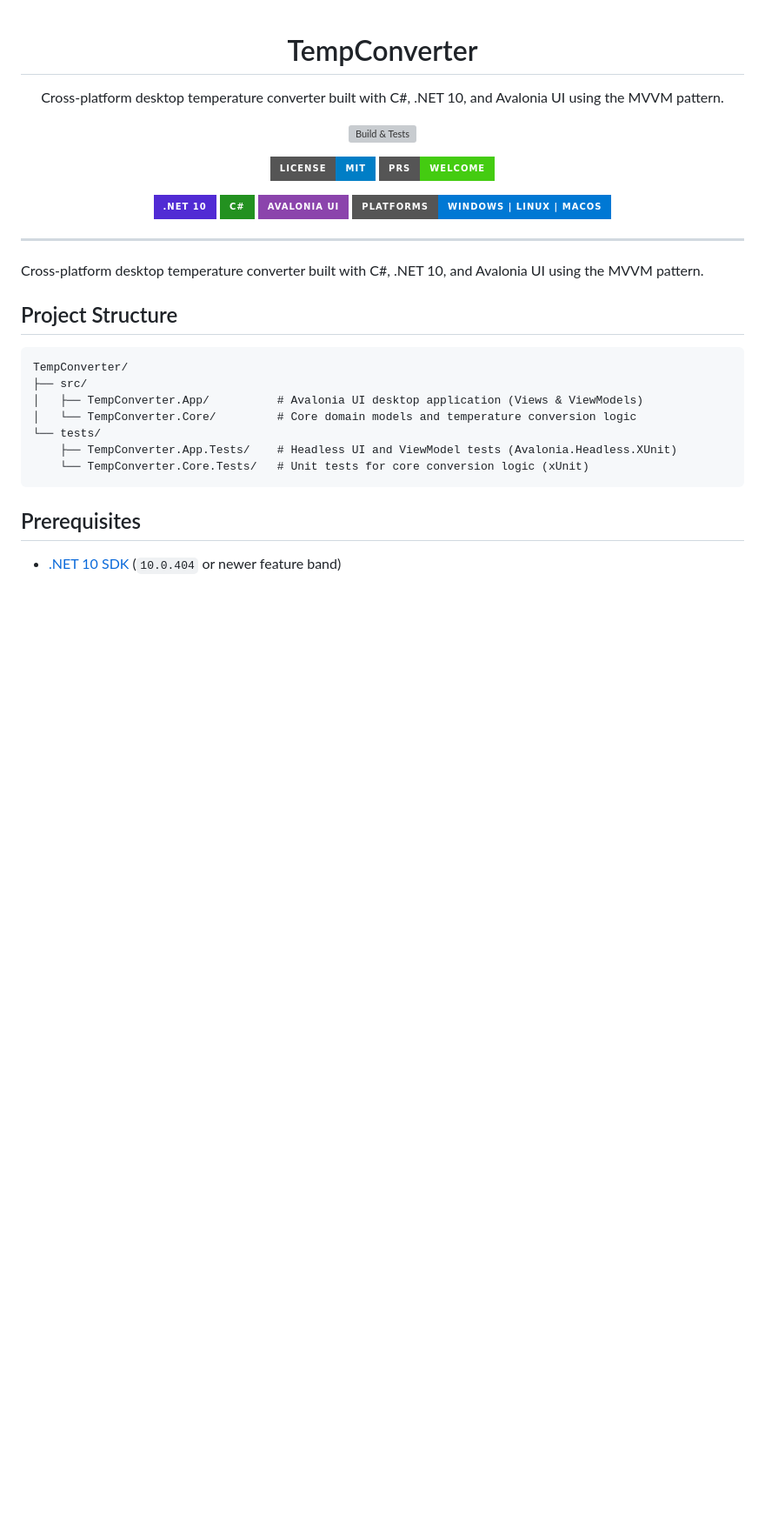
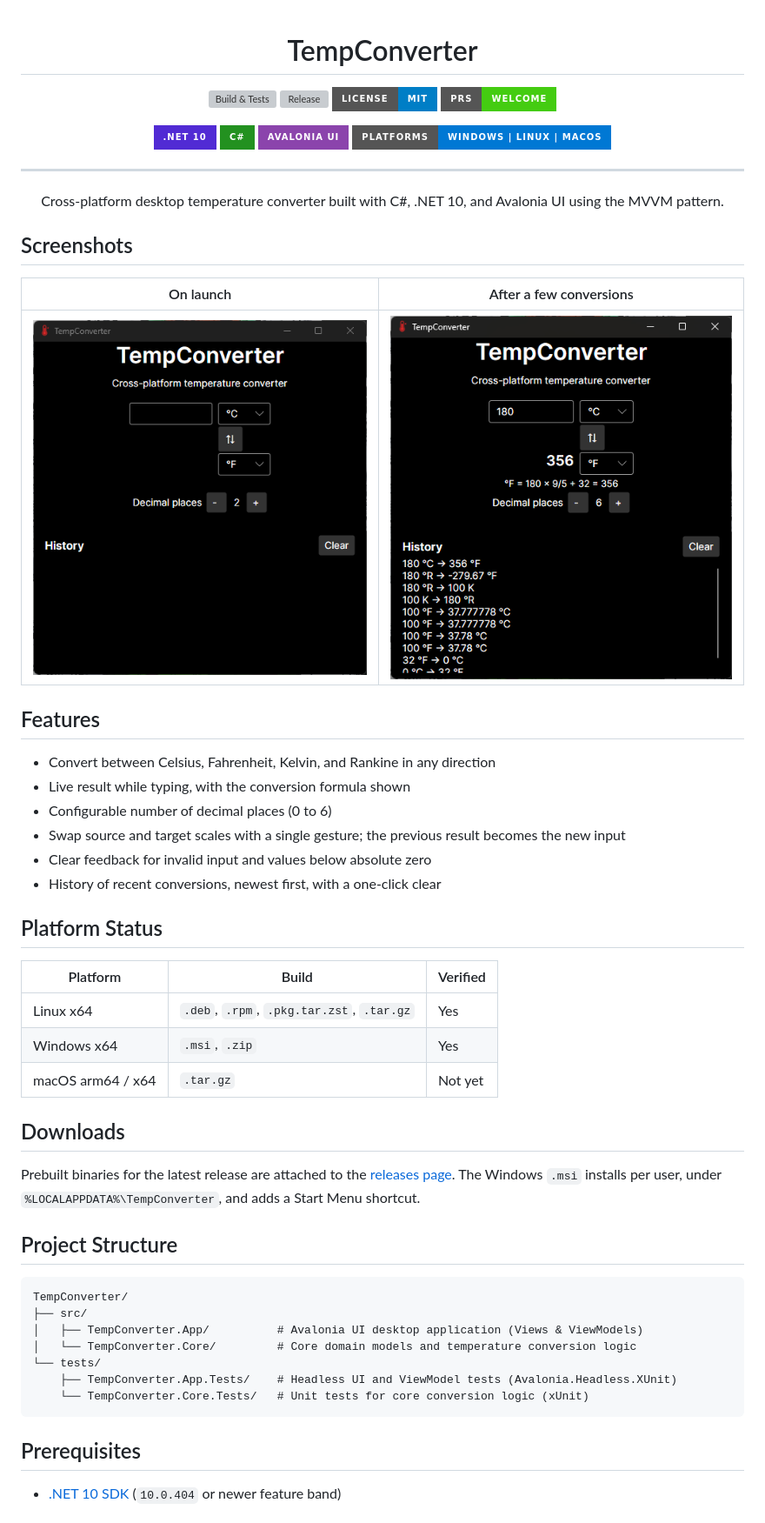
Before and after one commit to hugoesparzac/TempConverter, a Markdown page: README.md, the part around one of its changes. Shown at 87% size. GitHub-like rendering; pictures changed too: docs/screenshots/converter.png (added), docs/screenshots/converter2.png (added); badges without logos; blank space fills up the shorter version; grey boxes are pictures that could not be loaded.

Commit message:
docs: document v0.1 features, screenshots, and packaging

```diff
--- a/README.md
+++ b/README.md
@@ -1,15 +1,9 @@
 <h1 align="center">TempConverter</h1>
-
-<p align="center">
-  Cross-platform desktop temperature converter built with C#, .NET 10, and Avalonia UI using the MVVM pattern.
-</p>
 
 <div align="center">
 
 [![Build & Tests](https://img.shields.io/github/actions/workflow/status/hugoesparzac/TempConverter/dotnet.yml?branch=main&style=for-the-badge&label=Build%20%26%20Tests)](https://github.com/hugoesparzac/TempConverter/actions/workflows/dotnet.yml)
-<!-- Uncomment once the first GitHub Release is published:
 [![Release](https://img.shields.io/github/v/release/hugoesparzac/TempConverter?style=for-the-badge&label=Release)](https://github.com/hugoesparzac/TempConverter/releases/latest)
--->
 [![License: MIT](https://img.shields.io/badge/License-MIT-blue.svg?style=for-the-badge)](LICENSE)
 [![PRs Welcome](https://img.shields.io/badge/PRs-welcome-brightgreen.svg?style=for-the-badge)](CONTRIBUTING.md)
 
@@ -22,7 +16,36 @@
 
 ---
 
-Cross-platform desktop temperature converter built with C#, .NET 10, and Avalonia UI using the MVVM pattern.
+<p align="center">
+  Cross-platform desktop temperature converter built with C#, .NET 10, and Avalonia UI using the MVVM pattern.
+</p>
+
+## Screenshots
+
+| On launch | After a few conversions |
+| --- | --- |
+| ![Converter window on launch](docs/screenshots/converter.png) | ![Converter window after a few conversions](docs/screenshots/converter2.png) |
+
+## Features
+
+* Convert between Celsius, Fahrenheit, Kelvin, and Rankine in any direction
+* Live result while typing, with the conversion formula shown
+* Configurable number of decimal places (0 to 6)
+* Swap source and target scales with a single gesture; the previous result becomes the new input
+* Clear feedback for invalid input and values below absolute zero
+* History of recent conversions, newest first, with a one-click clear
+
+## Platform Status
+
+| Platform | Build | Verified |
+| --- | --- | --- |
+| Linux x64 | `.deb`, `.rpm`, `.pkg.tar.zst`, `.tar.gz` | Yes |
+| Windows x64 | `.msi`, `.zip` | Yes |
+| macOS arm64 / x64 | `.tar.gz` | Not yet |
+
+## Downloads
+
+Prebuilt binaries for the latest release are attached to the [releases page](https://github.com/hugoesparzac/TempConverter/releases/latest). The Windows `.msi` installs per user, under `%LOCALAPPDATA%\TempConverter`, and adds a Start Menu shortcut.
 
 ## Project Structure
 
```
Also changed, not shown: other parts of README.md (+11 -1 lines).
